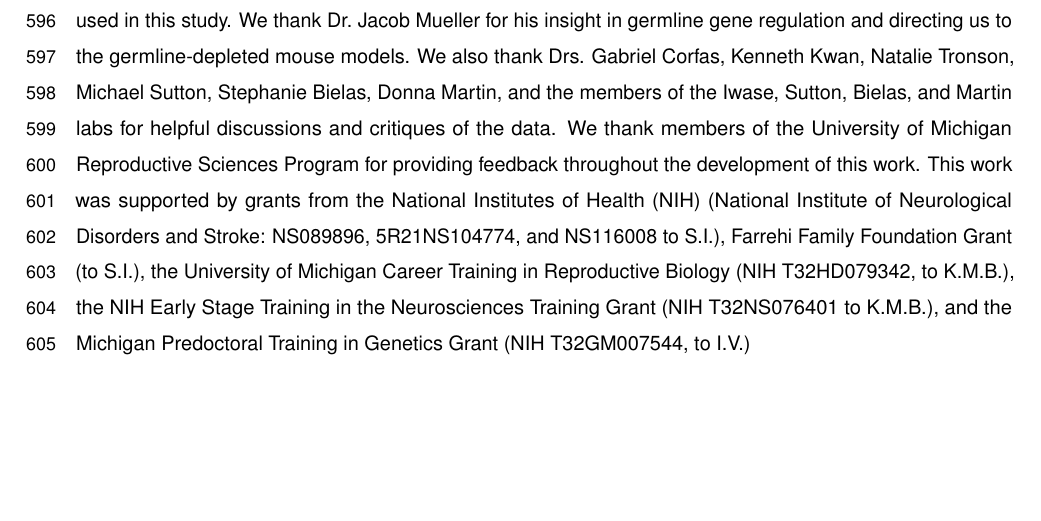
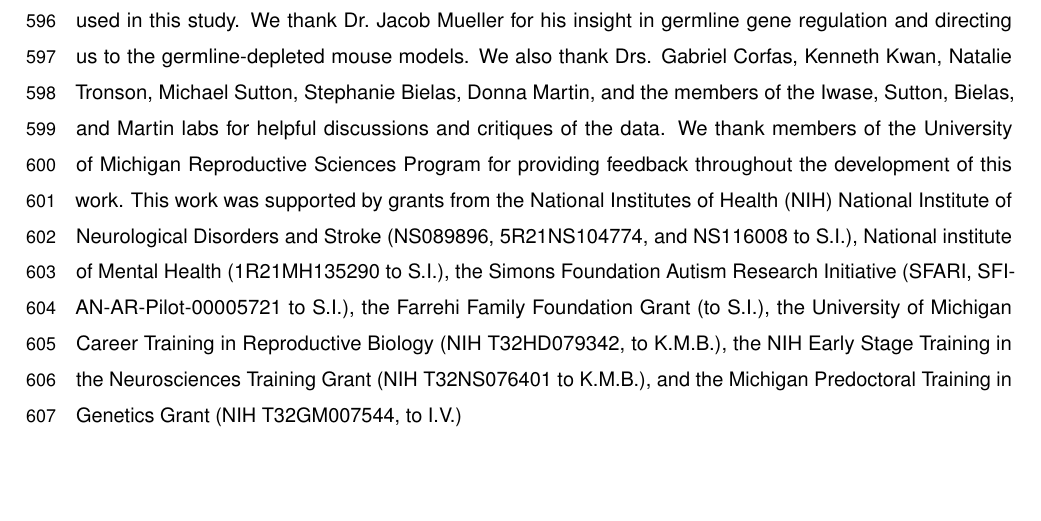
Before and after one commit to kbonefas/KDM5C_Germ_Mechanism, an R Markdown document (submission/manuscript.Rmd): part of page 19 of 26, cut so that both start at the same text. Rendered offline with R 4.5, knitr and Pandoc, then LaTeX, with nearby package versions; some code elsewhere in the file could not run offline; a font, style sheet, LaTeX package, included part or bibliography that could not be used is replaced or left out.

Commit message:
add new grants

```diff
--- a/submission/manuscript.Rmd
+++ b/submission/manuscript.Rmd
@@ -325,7 +325,7 @@ Previously published ChIP-seq experiments included KDM5C binding in wild-type an
 Scripts used to generate the results, tables, and figures of this study are available via the GitHub repository: https://github.com/kbonefas/KDM5C_Germ_Mechanism
 
 # Acknowledgements
-We thank Drs. Sundeep Kalantry, Milan Samanta, and Rebecca Malcore for providing protocols and expertise in culturing mouse ESCs and EpiLCs, as well as providing the wild-type and _Kdm5c_-KO ESCs used in this study. We thank Dr. Jacob Mueller for his insight in germline gene regulation and directing us to the germline-depleted mouse models. We also thank Drs. Gabriel Corfas, Kenneth Kwan, Natalie Tronson, Michael Sutton, Stephanie Bielas, Donna Martin, and the members of the Iwase, Sutton, Bielas, and Martin labs for helpful discussions and critiques of the data. We thank members of the University of Michigan Reproductive Sciences Program for providing feedback throughout the development of this work. This work was supported by grants from the National Institutes of Health (NIH) (National Institute of Neurological Disorders and Stroke: NS089896, 5R21NS104774, and NS116008 to S.I.), Farrehi Family Foundation Grant (to S.I.), the University of Michigan Career Training in Reproductive Biology (NIH T32HD079342, to K.M.B.), the NIH Early Stage Training in the Neurosciences Training Grant (NIH T32NS076401 to K.M.B.), and the Michigan Predoctoral Training in Genetics Grant (NIH T32GM007544, to I.V.)
+We thank Drs. Sundeep Kalantry, Milan Samanta, and Rebecca Malcore for providing protocols and expertise in culturing mouse ESCs and EpiLCs, as well as providing the wild-type and _Kdm5c_-KO ESCs used in this study. We thank Dr. Jacob Mueller for his insight in germline gene regulation and directing us to the germline-depleted mouse models. We also thank Drs. Gabriel Corfas, Kenneth Kwan, Natalie Tronson, Michael Sutton, Stephanie Bielas, Donna Martin, and the members of the Iwase, Sutton, Bielas, and Martin labs for helpful discussions and critiques of the data. We thank members of the University of Michigan Reproductive Sciences Program for providing feedback throughout the development of this work. This work was supported by grants from the National Institutes of Health (NIH) National Institute of Neurological Disorders and Stroke (NS089896, 5R21NS104774, and NS116008 to S.I.), National institute of Mental Health (1R21MH135290 to S.I.), the Simons Foundation Autism Research Initiative (SFARI, SFI-AN-AR-Pilot-00005721 to S.I.), the Farrehi Family Foundation Grant (to S.I.), the University of Michigan Career Training in Reproductive Biology (NIH T32HD079342, to K.M.B.), the NIH Early Stage Training in the Neurosciences Training Grant (NIH T32NS076401 to K.M.B.), and the Michigan Predoctoral Training in Genetics Grant (NIH T32GM007544, to I.V.)
 
 # Author contributions
 K.M.B. and S.I. conceived the study and designed the experiments. I.V. generated the ESC and exEpiLC WGBS data. K.M.B performed all data analysis and all other experiments. The manuscript was written by K.M.B and S.I. and edited by K.M.B, S.I., and I.V.
```
Also changed, not shown: 1 other file.
